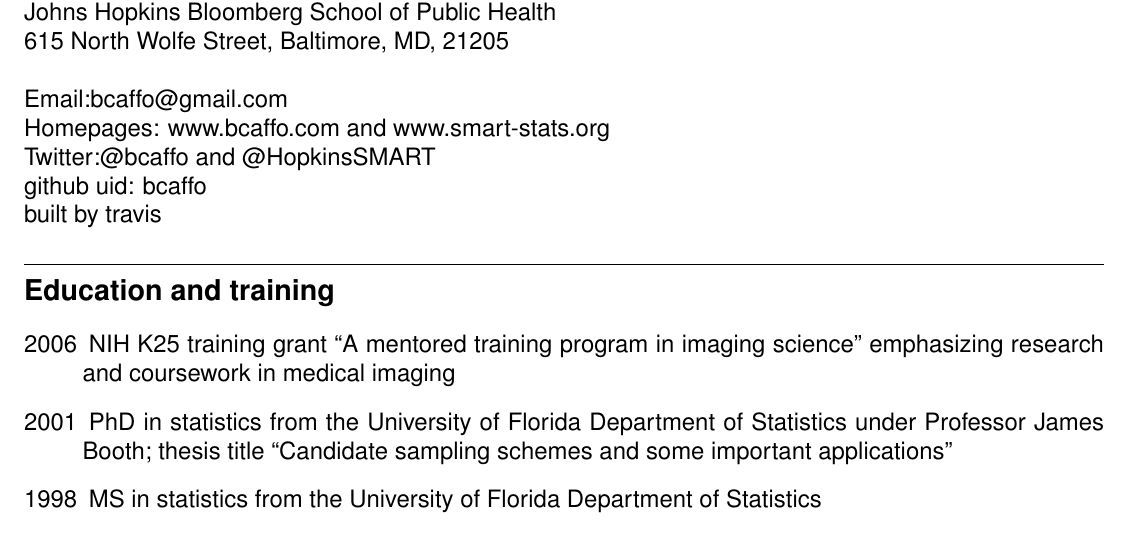
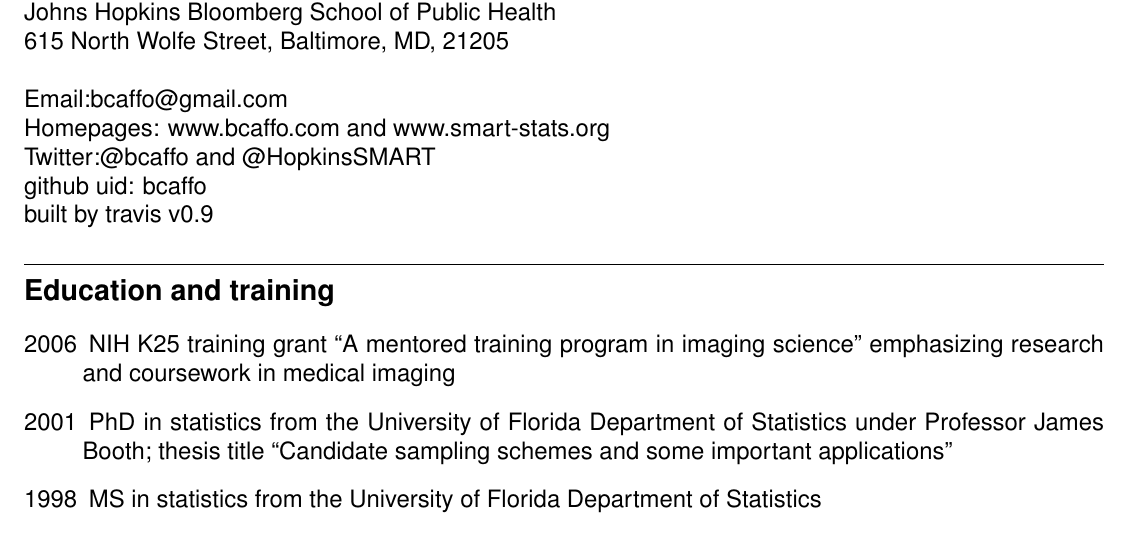
Before and after one commit to bcaffo/cv, a LaTeX CV (cv.tex): part of page 1 of 27, cut so that both start at the same text. Compiled offline with pdfLaTeX.

Commit message:
added a tag

```diff
--- a/cv.tex
+++ b/cv.tex
@@ -43,7 +43,7 @@
 Homepages: www.bcaffo.com and www.smart-stats.org \\
 Twitter:@bcaffo and @HopkinsSMART \\
 github uid: bcaffo\\
-built by travis
+built by travis v0.9
 
 \section*{Education and training}
 \begin{description}
```
